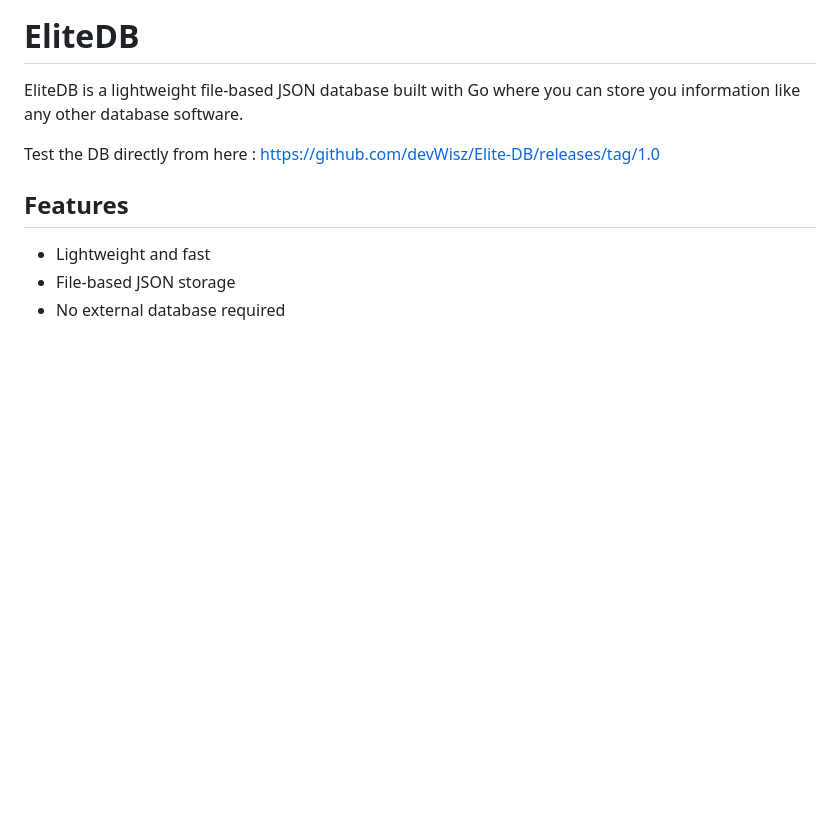
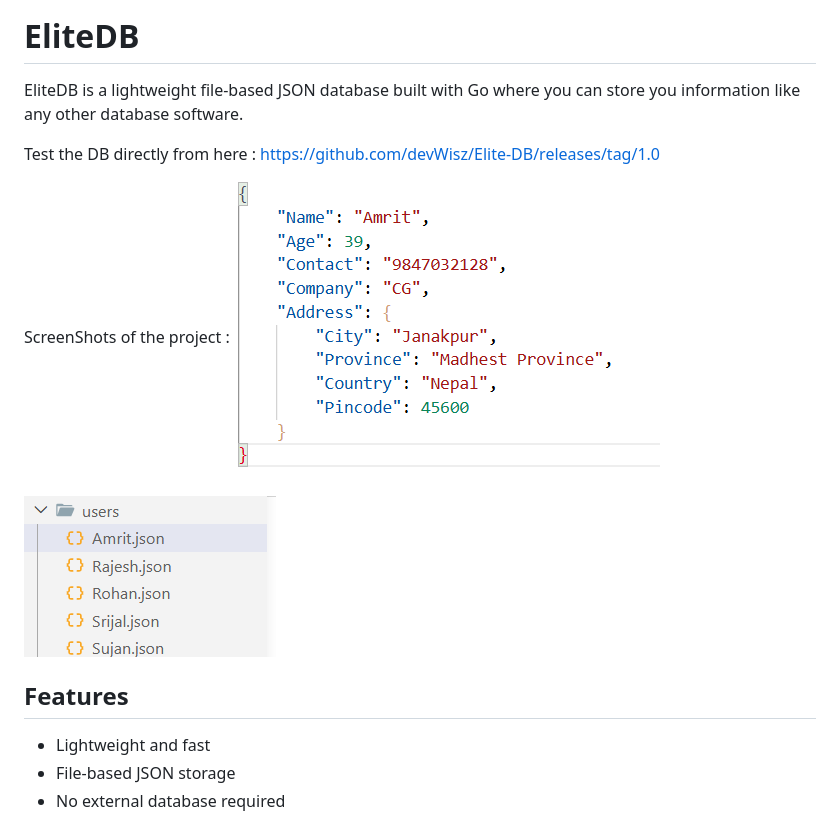
Before and after one commit to devWisz/Elite-DB, a Markdown page: readme.md, the part around the change. GitHub-like rendering; pictures changed too: db.png (added), users.png (added); blank space fills up the shorter version.

Commit message:
added screenshots of the project

```diff
--- a/readme.md
+++ b/readme.md
@@ -5,6 +5,10 @@ EliteDB is a lightweight file-based JSON database built with Go where you can st
 
 
 Test the DB directly from here : https://github.com/devWisz/Elite-DB/releases/tag/1.0
+
+ScreenShots of the project :
+![alt text](db.png)
+![alt text](users.png)
 
 ## Features
 
```
